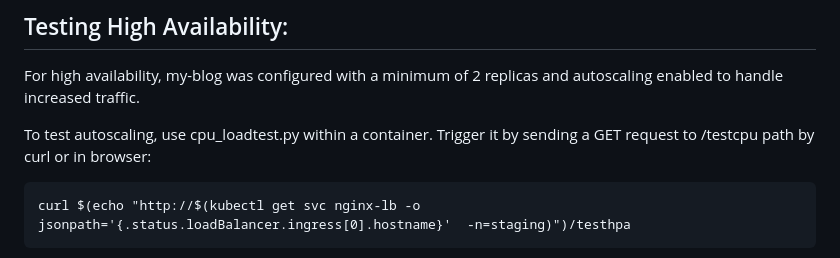
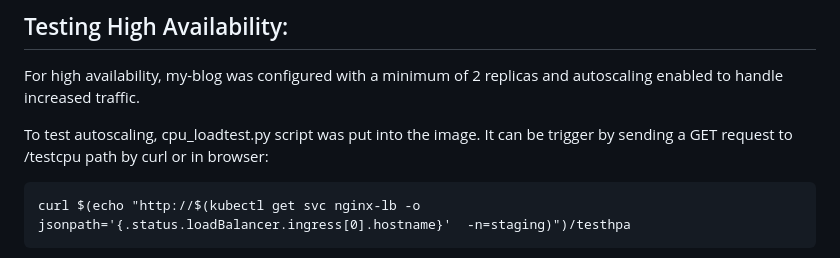
Before and after one commit to rasulkarimov/eks-terraform, a Markdown page: README.md, the part around the change. Rendered like a GitHub page.

```diff
--- a/README.md
+++ b/README.md
@@ -66,7 +66,7 @@ kubectl get pods -n=staging
 ## Testing High Availability:
 For high availability, my-blog was configured with a minimum of 2 replicas and autoscaling enabled to handle increased traffic.
 
-To test autoscaling, use cpu_loadtest.py within a container. Trigger it by sending a GET request to /testcpu path by curl or in browser:
+To test autoscaling, cpu_loadtest.py script was put into the image. It can be trigger by sending a GET request to /testcpu path by curl or in browser:
 ~~~
 curl $(echo "http://$(kubectl get svc nginx-lb -o jsonpath='{.status.loadBalancer.ingress[0].hostname}'  -n=staging)")/testhpa
 ~~~
```
